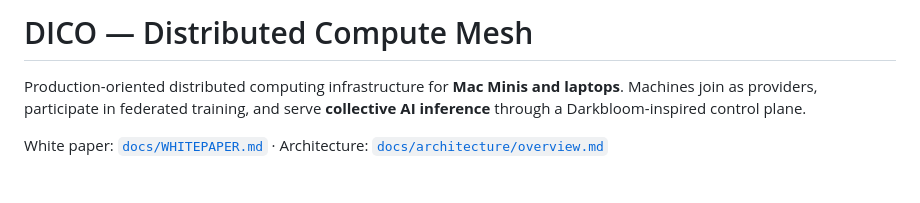
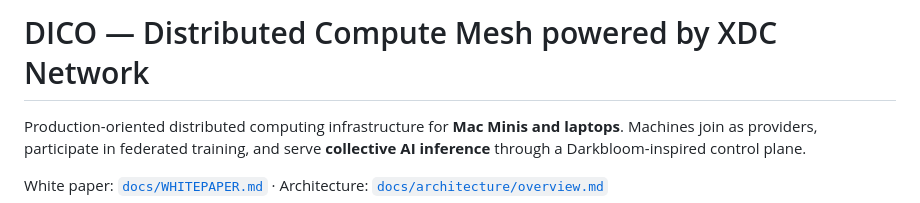
Before and after one commit to akhekade/DICOMPUTE, a Markdown page: README.md, the part around the change. Drawn GitHub-style; blank space fills up the shorter version.

Commit message:
Clarify DICO powered by XDC Network
Updated README to specify XDC Network as the powering technology.

```diff
--- a/README.md
+++ b/README.md
@@ -1,4 +1,4 @@
-# DICO — Distributed Compute Mesh
+# DICO — Distributed Compute Mesh powered by XDC Network
 
 Production-oriented distributed computing infrastructure for **Mac Minis and laptops**. Machines join as providers, participate in federated training, and serve **collective AI inference** through a Darkbloom-inspired control plane.
 
```
